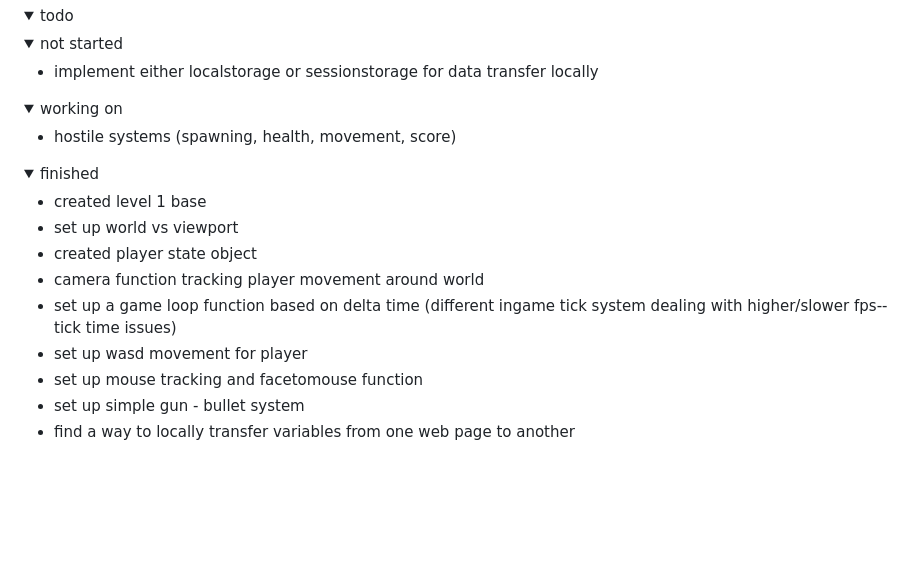
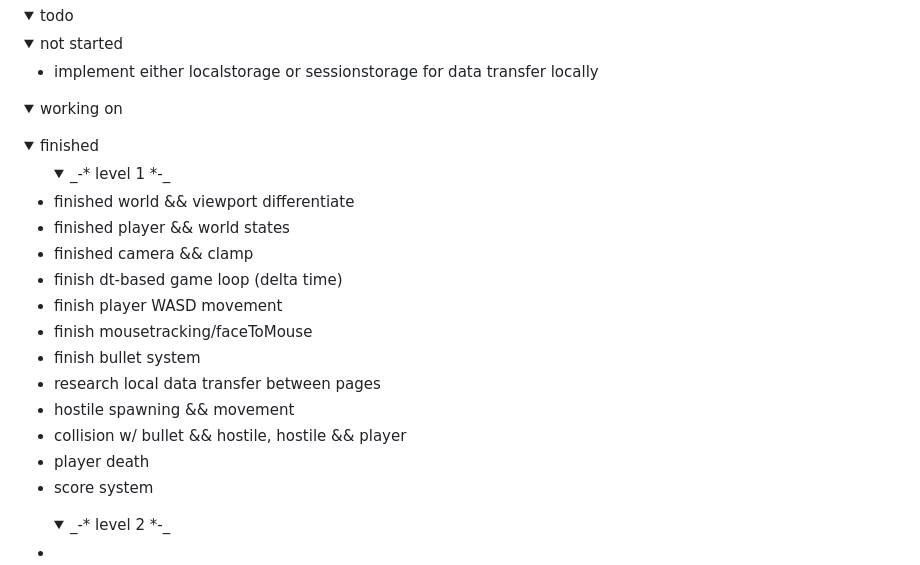
Before and after one commit to Kymiira/game-dev-caleb-2025, a Markdown page: public/finalproject/README.md, the part around the change. Drawn GitHub-style; folded sections open; blank space fills up the shorter version.

Commit message:
refactored planning README (./public/finalproject/README.md)

```diff
--- a/public/finalproject/README.md
+++ b/public/finalproject/README.md
@@ -76,21 +76,30 @@
     <details>
         <summary>working on</summary>
         <ul>
-            <li>hostile systems (spawning, health, movement, score)</li>
         </ul>
     </details>
     <details>
         <summary>finished</summary>
         <ul>
-            <li>created level 1 base</li>
-            <li>set up world vs viewport</li>
-            <li>created player state object</li>
-            <li>camera function tracking player movement around world</li>
-            <li>set up a game loop function based on delta time (different ingame tick system dealing with higher/slower fps--tick time issues)</li>
-            <li>set up wasd movement for player</li>
-            <li>set up mouse tracking and facetomouse function</li>
-            <li>set up simple gun - bullet system</li>
-            <li>find a way to locally transfer variables from one web page to another</li>
+            <details>
+            <summary>_-* level 1 *-_</summary>
+                <li>finished world && viewport differentiate</li>
+                <li>finished player && world states</li>
+                <li>finished camera && clamp</li>
+                <li>finish dt-based game loop (delta time)</li>
+                <li>finish player WASD movement</li>
+                <li>finish mousetracking/faceToMouse</li>
+                <li>finish bullet system</li>
+                <li>research local data transfer between pages</li>
+                <li>hostile spawning && movement</li>
+                <li>collision w/ bullet && hostile, hostile && player</li>
+                <li>player death</li>
+                <li>score system</li>
+            </details>
+            <details>
+            <summary>_-* level 2 *-_</summary>
+                <li></li>
+            </details>
         </ul>
     </details>
 </details>
```
